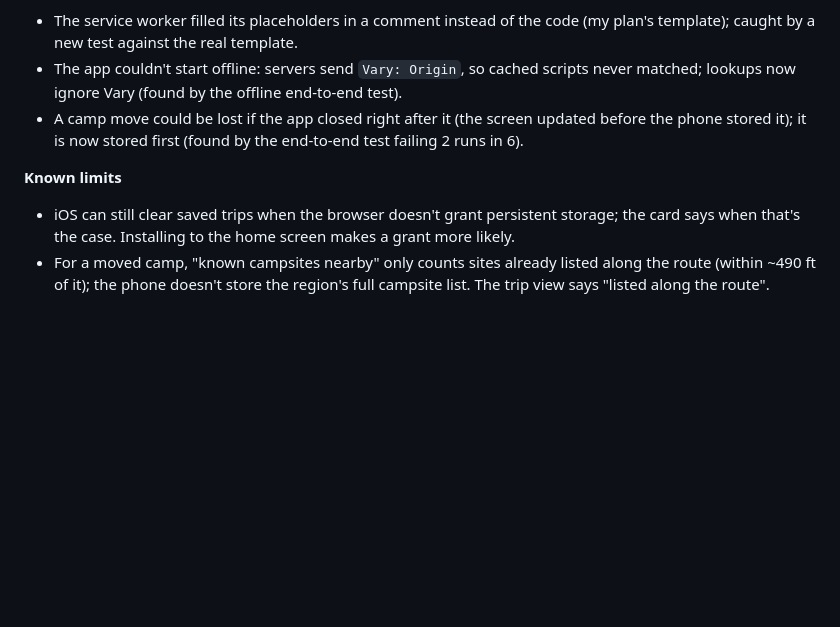
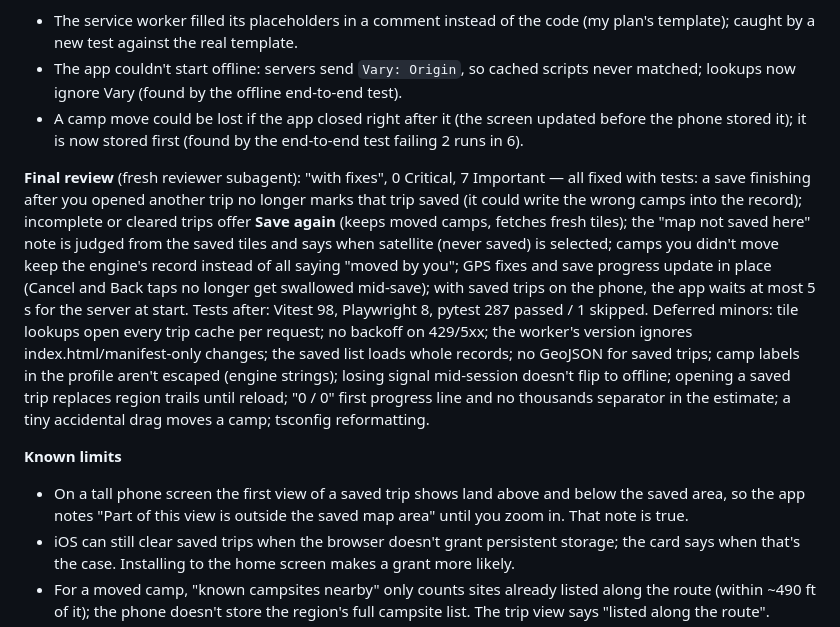
Before and after one commit to deets123/backcountry, a Markdown page: PROGRESS.md, the part around the change. Rendered like a GitHub page; blank space fills up the shorter version.

Commit message:
docs: offline trips final review and deferred minors
Co-Authored-By: Claude Opus 5.5 <noreply@anthropic.com>

```diff
--- a/PROGRESS.md
+++ b/PROGRESS.md
@@ -607,7 +607,22 @@ Spec: `docs/superpowers/specs/2026-10-14-phase2-offline-design.md`; plan:
 - A camp move could be lost if the app closed right after it (the screen updated before the phone stored it); it is
   now stored first (found by the end-to-end test failing 2 runs in 6).
 
+**Final review** (fresh reviewer subagent): "with fixes", 0 Critical, 7 Important — all fixed with tests: a save
+finishing after you opened another trip no longer marks that trip saved (it could write the wrong camps into the
+record); incomplete or cleared trips offer **Save again** (keeps moved camps, fetches fresh tiles); the "map not saved
+here" note is judged from the saved tiles and says when satellite (never saved) is selected; camps you didn't move
+keep the engine's record instead of all saying "moved by you"; GPS fixes and save progress update in place (Cancel and
+Back taps no longer get swallowed mid-save); with saved trips on the phone, the app waits at most 5 s for the server
+at start. Tests after: Vitest 98, Playwright 8, pytest 287 passed / 1 skipped.
+Deferred minors: tile lookups open every trip cache per request; no backoff on 429/5xx; the worker's version ignores
+index.html/manifest-only changes; the saved list loads whole records; no GeoJSON for saved trips; camp labels in the
+profile aren't escaped (engine strings); losing signal mid-session doesn't flip to offline; opening a saved trip
+replaces region trails until reload; "0 / 0" first progress line and no thousands separator in the estimate; a tiny
+accidental drag moves a camp; tsconfig reformatting.
+
 **Known limits**
+- On a tall phone screen the first view of a saved trip shows land above and below the saved area, so the app
+  notes "Part of this view is outside the saved map area" until you zoom in. That note is true.
 - iOS can still clear saved trips when the browser doesn't grant persistent storage; the card says when that's the
   case. Installing to the home screen makes a grant more likely.
 - For a moved camp, "known campsites nearby" only counts sites already listed along the route (within ~490 ft of
```
